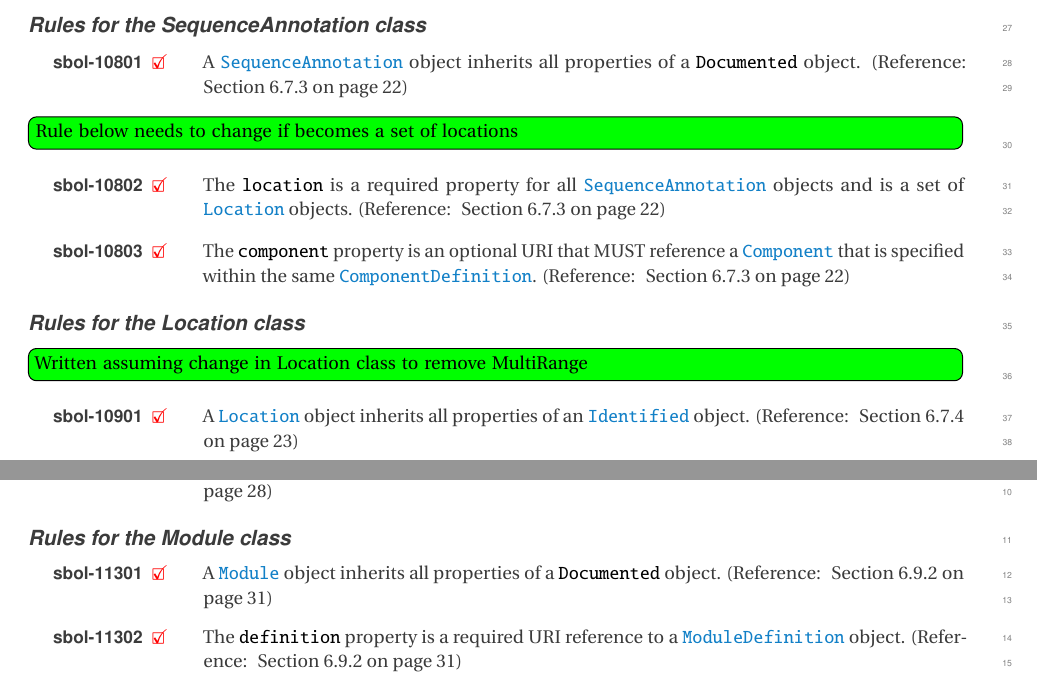
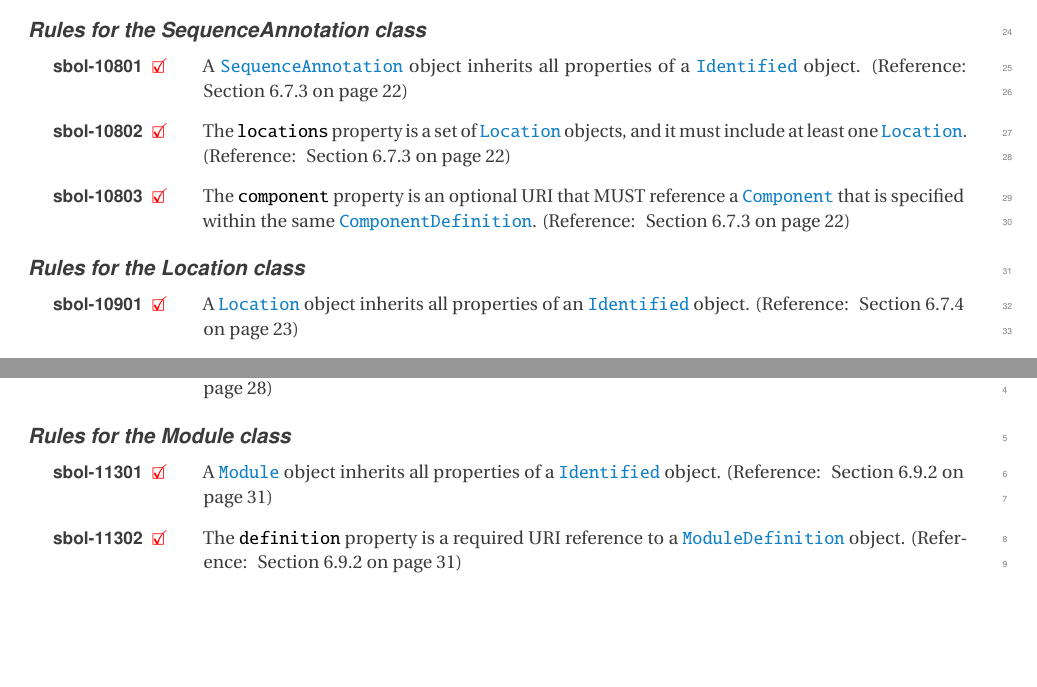
Before and after one commit to SynBioDex/SBOL-specification, a LaTeX document (sbol2.tex, which reads apdx-validation.tex): two parts of pages 56 and 58 of 69, joined at a grey line, cut so that both start at the same text, the shorter picture padded with empty space. Compiled offline with pdfLaTeX.

Commit message:
Update on Overleaf.

```diff
--- a/apdx-validation.tex
+++ b/apdx-validation.tex
@@ -183,18 +178,14 @@ in the set of \sbol{types}.  (Reference: \sec{sec:ComponentDefinition})}
 \subsubsection*{Rules for the \class{SequenceAnnotation} class}
 \setcounter{sbolCtr}{10801}
 
-\printValid{A \sbol{SequenceAnnotation} object inherits all properties of a \sbol{Documented} object. (Reference: \sec{sec:SequenceAnnotation})}
+\printValid{A \sbol{SequenceAnnotation} object inherits all properties of a \sbol{Identified} object. (Reference: \sec{sec:SequenceAnnotation})}
 
-\Rtodo{Rule below needs to change if becomes a set of locations}
-
-\printValid{The \sbol{location} is a required property for all \sbol{SequenceAnnotation} objects and is a set of \sbol{Location} objects. (Reference: \sec{sec:SequenceAnnotation})}
+\printValid{The \sbol{locations} property is a set of \sbol{Location} objects, and it must include at least one \sbol{Location}. (Reference: \sec{sec:SequenceAnnotation})}
 
 \printValid{The \sbol{component} property is an optional URI that MUST reference a \sbol{Component} that is specified within the same \sbol{ComponentDefinition}. (Reference: \sec{sec:SequenceAnnotation})}
 
 \subsubsection*{Rules for the \class{Location} class}
 \setcounter{sbolCtr}{10901}
-
-\Rtodo{Written assuming change in Location class to remove MultiRange}
 
 \printValid{A \sbol{Location} object inherits all properties of an \sbol{Identified} object. (Reference: \sec{sec:Location})}
 
@@ -266,7 +257,7 @@ in the set of \sbol{types}.  (Reference: \sec{sec:ComponentDefinition})}
 \subsubsection*{Rules for the \class{Module} class}
 \setcounter{sbolCtr}{11301}
 
-\printValid{A \sbol{Module} object inherits all properties of a \sbol{Documented} object. (Reference: \sec{sec:Module})}
+\printValid{A \sbol{Module} object inherits all properties of a \sbol{Identified} object. (Reference: \sec{sec:Module})}
 
 \printValid{The \sbol{definition} property is a required URI reference to a \sbol{ModuleDefinition} object.  (Reference: \sec{sec:Module})}
 
```
Also changed, not shown: apdx-validation.tex (15 more changed lines).
